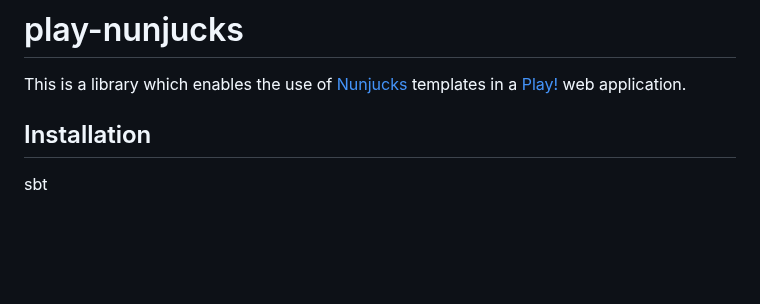
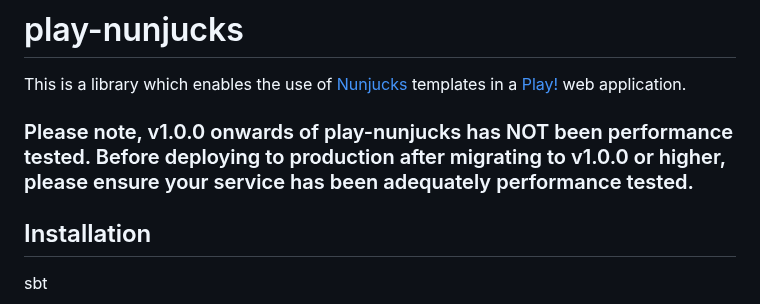
Before and after one commit to hmrc/play-nunjucks, a Markdown page: README.md, the part around the change. Rendered like a GitHub page; blank space fills up the shorter version.

Commit message:
PLATUI-2674: Added performance testing note to README

```diff
--- a/README.md
+++ b/README.md
@@ -2,6 +2,8 @@
 
 This is a library which enables the use of [Nunjucks](https://mozilla.github.io/uk.gov.hmrc.nunjucks/)
 templates in a [Play!](https://www.playframework.com/) web application.
+
+### Please note, v1.0.0 onwards of play-nunjucks has NOT been performance tested. Before deploying to production after migrating to v1.0.0 or higher, please ensure your service has been adequately performance tested.
 
 ## Installation
 
```
